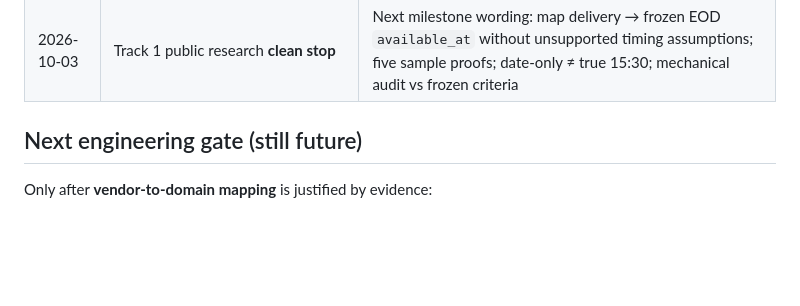
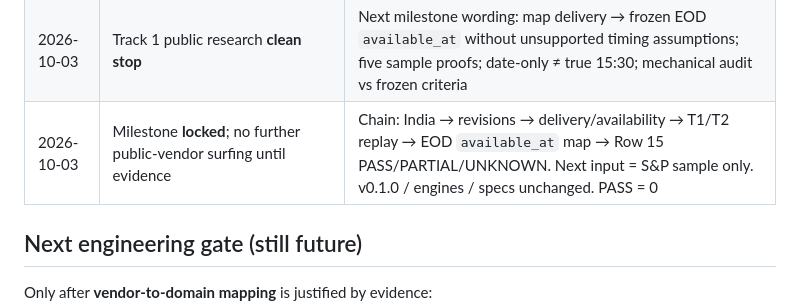
Before and after one commit to akhil1311/investment-decision-engine, a Markdown page: docs/VENDOR_AUDIT_LIVE.md, the part around the change. Rendered like a GitHub page; blank space fills up the shorter version.

Commit message:
Lock Track 1 stop; wait for S&P Events India sample

```diff
--- a/docs/VENDOR_AUDIT_LIVE.md
+++ b/docs/VENDOR_AUDIT_LIVE.md
@@ -550,6 +550,7 @@ PASS (any vendor, critical)     0
 | 2026-10-03 | NSE + EODHD public passes; six-candidate Track 1 complete | NSE 12 PARTIAL(strong); EODHD 20 PASS-candidate; **next = focused Row 15** |
 | 2026-10-03 | Row 15 focused pass: S&P Global Events → **PASS-candidate** | Delivery-date PIT (Aug 2018+); C no longer working assumption; specialists noted; **next = India sample**; engines/specs unchanged |
 | 2026-10-03 | Track 1 public research **clean stop** | Next milestone wording: map delivery → frozen EOD `available_at` without unsupported timing assumptions; five sample proofs; date-only ≠ true 15:30; mechanical audit vs frozen criteria |
+| 2026-10-03 | Milestone **locked**; no further public-vendor surfing until evidence | Chain: India → revisions → delivery/availability → T1/T2 replay → EOD `available_at` map → Row 15 PASS/PARTIAL/UNKNOWN. Next input = S&P sample only. v0.1.0 / engines / specs unchanged. PASS = 0 |
 
 ## Next engineering gate (still future)
 
```
Also changed, not shown: docs/VENDOR_AUDIT_MATRIX.md (+1 -0 lines).
